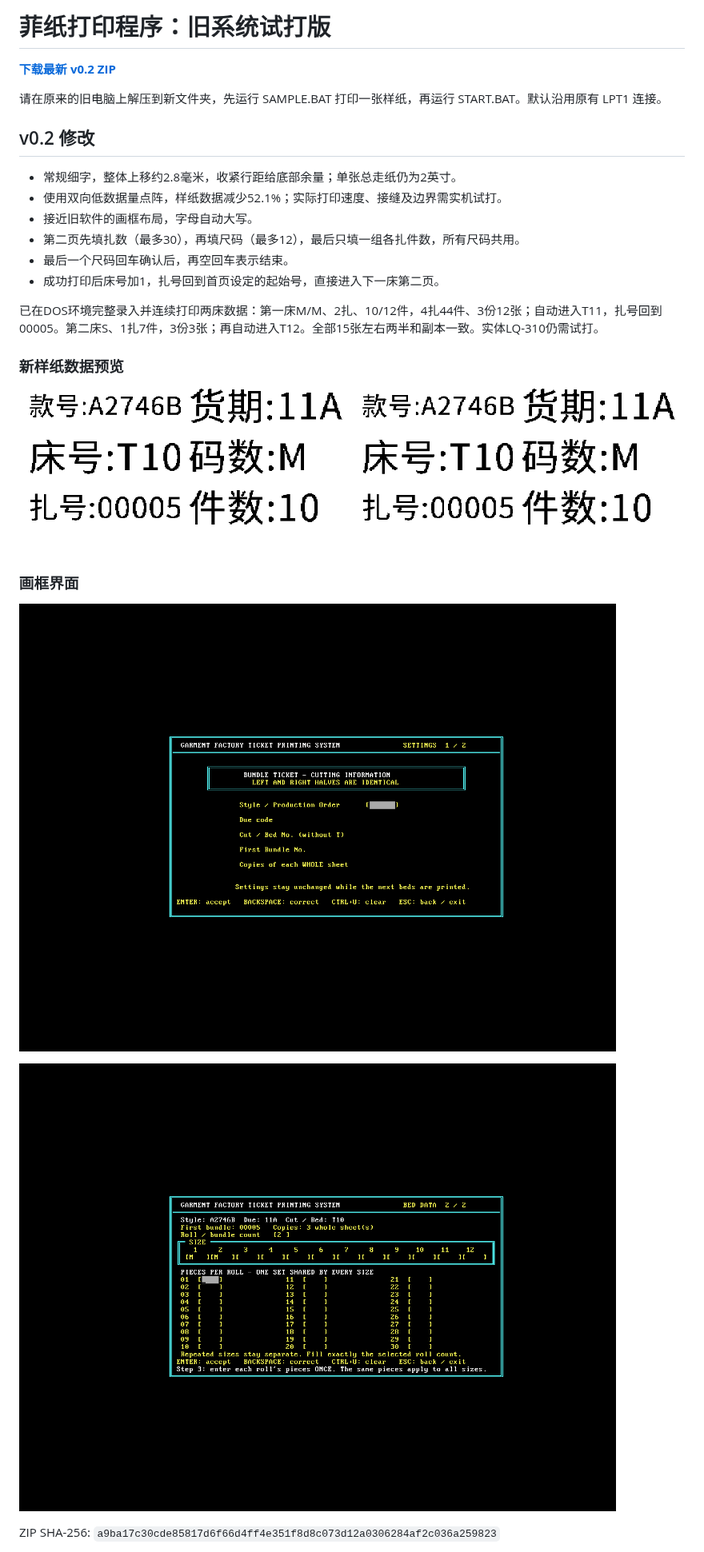
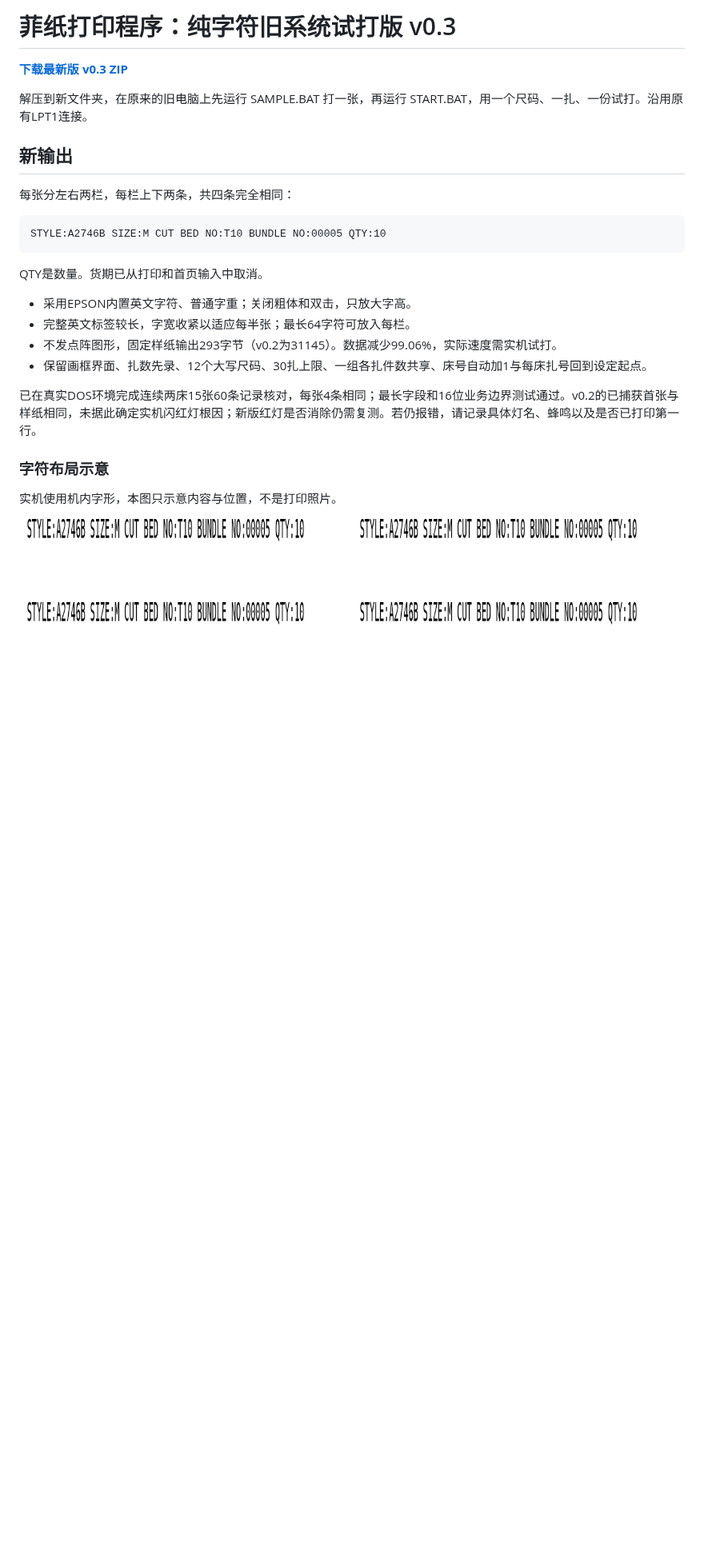
Before and after one commit to shenlinzia/my-first-project, a Markdown page: downloads/README.md, the part around one of its changes. Shown at 80% size. Drawn GitHub-style; pictures changed too: downloads/preview-v0.3.png (added); blank space fills up the shorter version.

Commit message:
Publish FEIPRINT v0.3 native text with four repeated records

````diff
--- a/downloads/README.md
+++ b/downloads/README.md
@@ -1,29 +1,29 @@
-# 菲纸打印程序：旧系统试打版
+# 菲纸打印程序：纯字符旧系统试打版 v0.3
 
-**[下载最新 v0.2 ZIP](https://github.com/shenlinzia/my-first-project/raw/refs/heads/ticket-download-v0.1/downloads/FEIPRINT-test-v0.2.zip)**
+**[下载最新版 v0.3 ZIP](https://github.com/shenlinzia/my-first-project/raw/refs/heads/ticket-download-v0.1/downloads/FEIPRINT-test-v0.3.zip)**
 
-请在原来的旧电脑上解压到新文件夹，先运行 SAMPLE.BAT 打印一张样纸，再运行 START.BAT。默认沿用原有 LPT1 连接。
+解压到新文件夹，在原来的旧电脑上先运行 SAMPLE.BAT 打一张，再运行 START.BAT，用一个尺码、一扎、一份试打。沿用原有LPT1连接。
 
-## v0.2 修改
+## 新输出
 
-- 常规细字，整体上移约2.8毫米，收紧行距给底部余量；单张总走纸仍为2英寸。
-- 使用双向低数据量点阵，样纸数据减少52.1%；实际打印速度、接缝及边界需实机试打。
-- 接近旧软件的画框布局，字母自动大写。
-- 第二页先填扎数（最多30），再填尺码（最多12），最后只填一组各扎件数，所有尺码共用。
-- 最后一个尺码回车确认后，再空回车表示结束。
-- 成功打印后床号加1，扎号回到首页设定的起始号，直接进入下一床第二页。
+每张分左右两栏，每栏上下两条，共四条完全相同：
 
-已在DOS环境完整录入并连续打印两床数据：第一床M/M、2扎、10/12件，4扎44件、3份12张；自动进入T11，扎号回到00005。第二床S、1扎7件，3份3张；再自动进入T12。全部15张左右两半和副本一致。实体LQ-310仍需试打。
+```text
+STYLE:A2746B SIZE:M CUT BED NO:T10 BUNDLE NO:00005 QTY:10
+```
 
-### 新样纸数据预览
+QTY是数量。货期已从打印和首页输入中取消。
 
-![新样纸](preview-v0.2.png)
+- 采用EPSON内置英文字符、普通字重；关闭粗体和双击，只放大字高。
+- 完整英文标签较长，字宽收紧以适应每半张；最长64字符可放入每栏。
+- 不发点阵图形，固定样纸输出293字节（v0.2为31145）。数据减少99.06%，实际速度需实机试打。
+- 保留画框界面、扎数先录、12个大写尺码、30扎上限、一组各扎件数共享、床号自动加1与每床扎号回到设定起点。
 
-### 画框界面
+已在真实DOS环境完成连续两床15张60条记录核对，每张4条相同；最长字段和16位业务边界测试通过。v0.2的已捕获首张与样纸相同，未据此确定实机闪红灯根因；新版红灯是否消除仍需复测。若仍报错，请记录具体灯名、蜂鸣以及是否已打印第一行。
 
-![首页](settings-v0.2.png)
+### 字符布局示意
 
-![第二页](beddata-v0.2.png)
+实机使用机内字形，本图只示意内容与位置，不是打印照片。
 
-ZIP SHA-256: `a9ba17c30cde85817d6f66d4ff4e351f8d8c073d12a0306284af2c036a259823`
+![字符布局](preview-v0.3.png)
 
````
Also changed, not shown: other parts of downloads/README.md (+9 -1 lines), downloads/beddata-v0.3.png (added), downloads/settings-v0.3.png (added), 1 other file.
